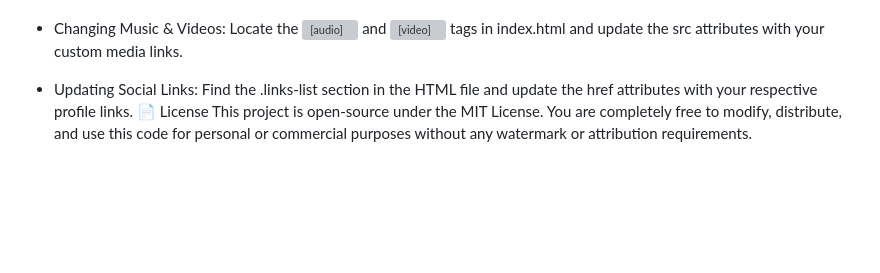
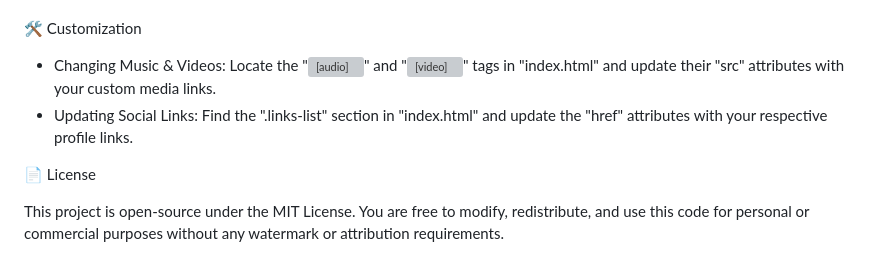
Before and after one commit to kvnathhllh/bio-hub, a Markdown page: README.md, the part around one of its changes. Rendered like a GitHub page; blank space fills up the shorter version; grey boxes are pictures that could not be loaded.

```diff
--- a/README.md
+++ b/README.md
@@ -67,8 +85,10 @@ Proyek ini dilisensikan di bawah MIT License. Kamu bebas merubah, mendistribusik
    Host your files for free using GitHub Pages, Vercel, Netlify, or any static hosting provider.
+
 🛠️ Customization
- * Changing Music & Videos:
-   Locate the <audio> and <video> tags in index.html and update the src attributes with your custom media links.
- * Updating Social Links:
-   Find the .links-list section in the HTML file and update the href attributes with your respective profile links.
+
+- Changing Music & Videos: Locate the "<audio>" and "<video>" tags in "index.html" and update their "src" attributes with your custom media links.
+- Updating Social Links: Find the ".links-list" section in "index.html" and update the "href" attributes with your respective profile links.
+
 📄 License
-This project is open-source under the MIT License. You are completely free to modify, distribute, and use this code for personal or commercial purposes without any watermark or attribution requirements.
+
+This project is open-source under the MIT License. You are free to modify, redistribute, and use this code for personal or commercial purposes without any watermark or attribution requirements.
```
Also changed, not shown: other parts of README.md (+71 -53 lines).
